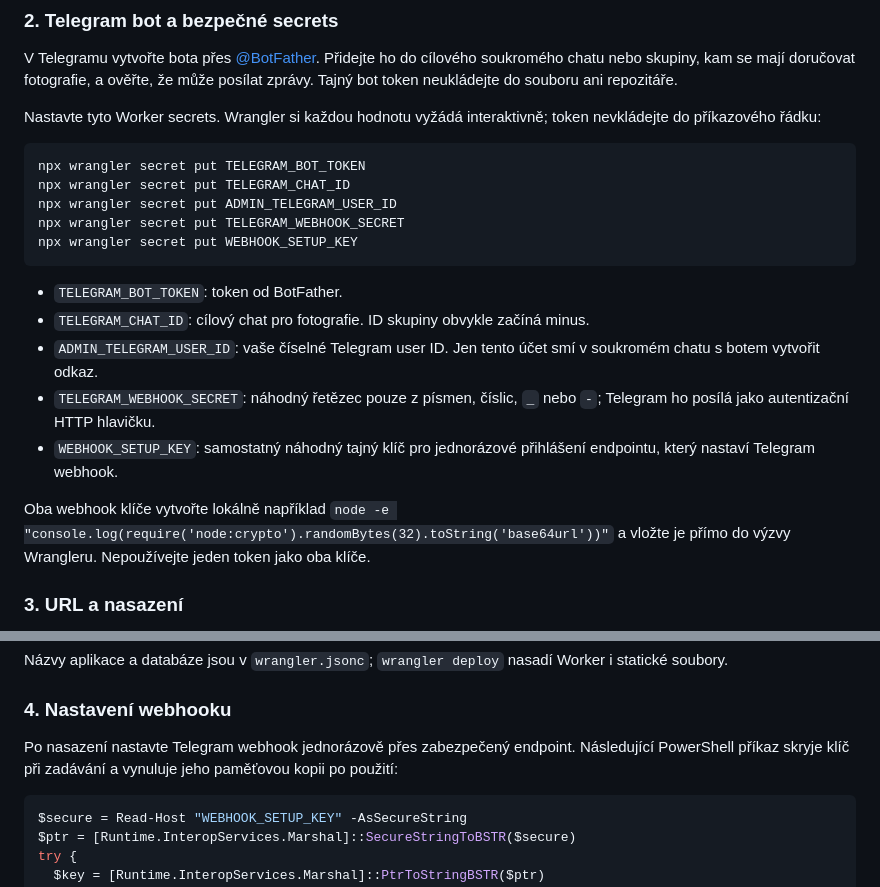
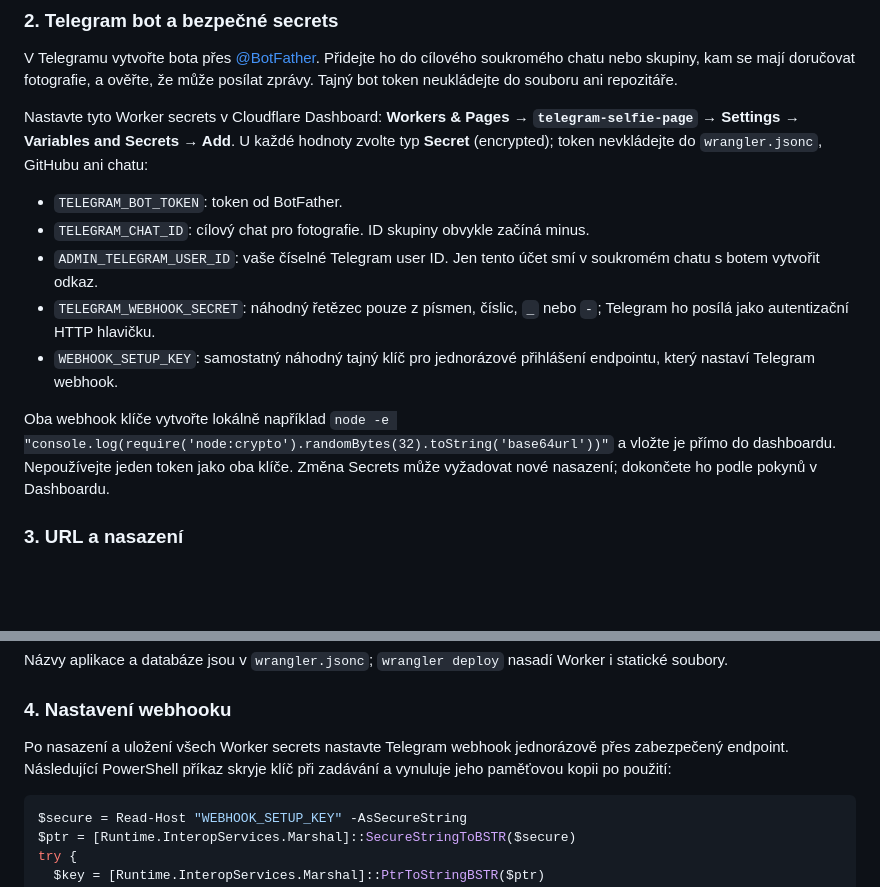
Before and after one commit to HAHAHATKY/instagramreel_, a Markdown page: README.md, 2 parts joined by grey strips. Drawn GitHub-style; blank space fills up the shorter version.

Commit message:
Document dashboard secret setup
Guide operators to enter Worker credentials in encrypted Cloudflare settings.

Co-authored-by: Copilot App <223556219+Copilot@users.noreply.github.com>

````diff
--- a/README.md
+++ b/README.md
@@ -29,15 +29,7 @@ Wrangler vytvoří databázi a zapíše skutečné `database_id` do `wrangler.js
 
 V Telegramu vytvořte bota přes [@BotFather](https://t.me/BotFather). Přidejte ho do cílového soukromého chatu nebo skupiny, kam se mají doručovat fotografie, a ověřte, že může posílat zprávy. Tajný bot token neukládejte do souboru ani repozitáře.
 
-Nastavte tyto Worker secrets. Wrangler si každou hodnotu vyžádá interaktivně; token nevkládejte do příkazového řádku:
-
-```powershell
-npx wrangler secret put TELEGRAM_BOT_TOKEN
-npx wrangler secret put TELEGRAM_CHAT_ID
-npx wrangler secret put ADMIN_TELEGRAM_USER_ID
-npx wrangler secret put TELEGRAM_WEBHOOK_SECRET
-npx wrangler secret put WEBHOOK_SETUP_KEY
-```
+Nastavte tyto Worker secrets v Cloudflare Dashboard: **Workers & Pages → `telegram-selfie-page` → Settings → Variables and Secrets → Add**. U každé hodnoty zvolte typ **Secret** (encrypted); token nevkládejte do `wrangler.jsonc`, GitHubu ani chatu:
 
 - `TELEGRAM_BOT_TOKEN`: token od BotFather.
 - `TELEGRAM_CHAT_ID`: cílový chat pro fotografie. ID skupiny obvykle začíná minus.
@@ -45,7 +37,7 @@ npx wrangler secret put WEBHOOK_SETUP_KEY
 - `TELEGRAM_WEBHOOK_SECRET`: náhodný řetězec pouze z písmen, číslic, `_` nebo `-`; Telegram ho posílá jako autentizační HTTP hlavičku.
 - `WEBHOOK_SETUP_KEY`: samostatný náhodný tajný klíč pro jednorázové přihlášení endpointu, který nastaví Telegram webhook.
 
-Oba webhook klíče vytvořte lokálně například `node -e "console.log(require('node:crypto').randomBytes(32).toString('base64url'))"` a vložte je přímo do výzvy Wrangleru. Nepoužívejte jeden token jako oba klíče.
+Oba webhook klíče vytvořte lokálně například `node -e "console.log(require('node:crypto').randomBytes(32).toString('base64url'))"` a vložte je přímo do dashboardu. Nepoužívejte jeden token jako oba klíče. Změna Secrets může vyžadovat nové nasazení; dokončete ho podle pokynů v Dashboardu.
 
 ### 3. URL a nasazení
 
@@ -61,7 +53,7 @@ Názvy aplikace a databáze jsou v `wrangler.jsonc`; `wrangler deploy` nasadí W
 
 ### 4. Nastavení webhooku
 
-Po nasazení nastavte Telegram webhook jednorázově přes zabezpečený endpoint. Následující PowerShell příkaz skryje klíč při zadávání a vynuluje jeho paměťovou kopii po použití:
+Po nasazení a uložení všech Worker secrets nastavte Telegram webhook jednorázově přes zabezpečený endpoint. Následující PowerShell příkaz skryje klíč při zadávání a vynuluje jeho paměťovou kopii po použití:
 
 ```powershell
 $secure = Read-Host "WEBHOOK_SETUP_KEY" -AsSecureString
````
